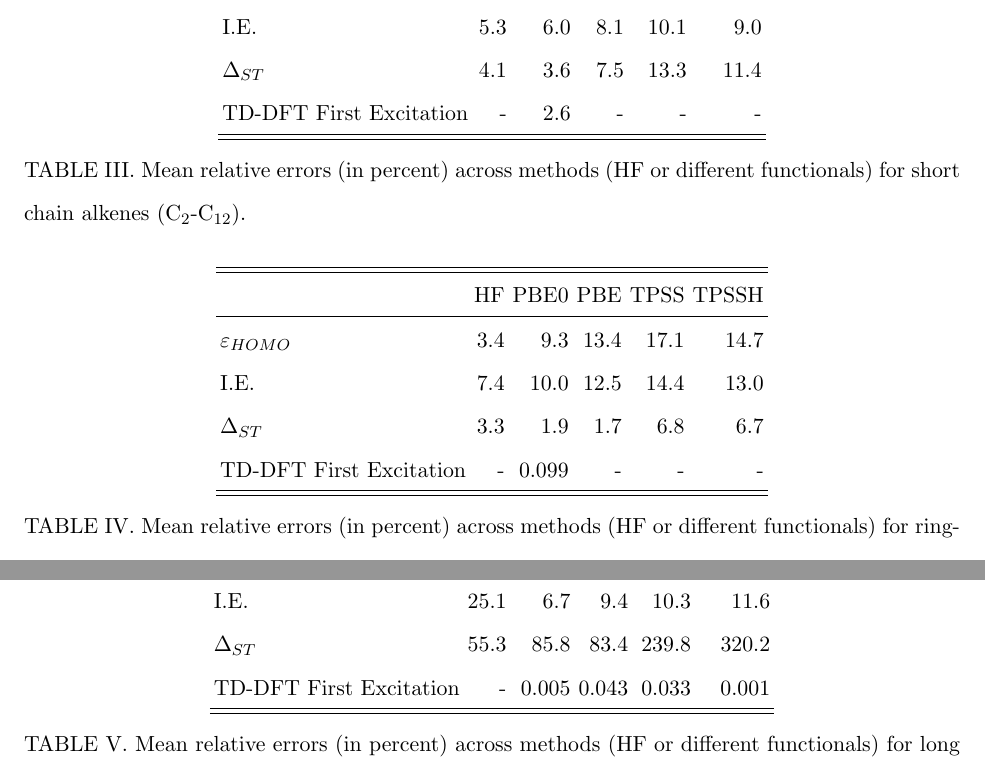
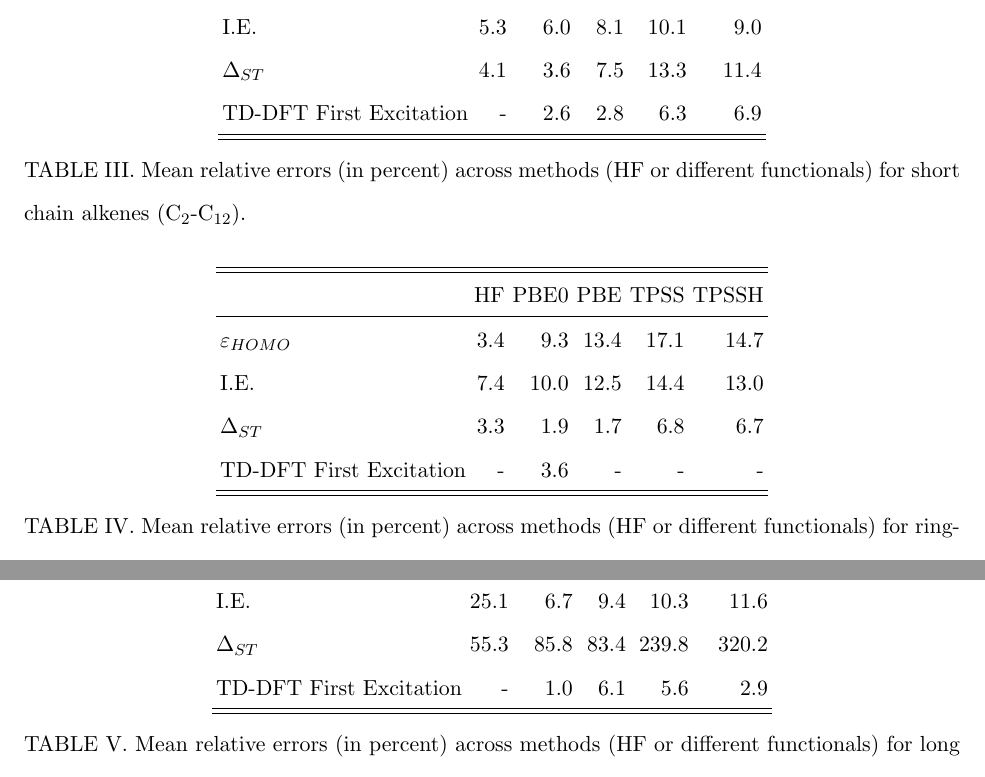
Before and after one commit to cvzj57/paper_06_17, a LaTeX paper (main.tex): two parts of pages 12 and 14 of 24, joined at a grey line, cut so that both start at the same text. Compiled offline with pdfLaTeX.

Commit message:
Added tddft results

```diff
--- a/main.tex
+++ b/main.tex
@@ -488,7 +488,7 @@ Calculations were done at the PBE0/def-SV(P) level.}
 $\varepsilon_{HOMO}$    & 1.3 & 4.0 & 8.5 & 12.0 &  9.7 \\
 I.E.                    & 5.3 & 6.0 & 8.1 & 10.1 &  9.0 \\
 $\Delta_{ST}$           & 4.1 & 3.6 & 7.5 & 13.3 & 11.4 \\
-TD-DFT First Excitation &   - & 2.6 &   - &    - &    - \\
+TD-DFT First Excitation &   - & 2.6 & 2.8 &  6.3 &  6.9 \\
 \hline\hline
 \end{tabular}
 \caption{Mean relative errors (in percent) across methods (HF or different functionals)
@@ -545,7 +545,7 @@ by the pseudo-systems, and the percentage errors, displayed in Table
 $\varepsilon_{HOMO}$    & 3.4 &  9.3  & 13.4 & 17.1 & 14.7 \\
 I.E.                    & 7.4 & 10.0  & 12.5 & 14.4 & 13.0 \\
 $\Delta_{ST}$           & 3.3 &  1.9  &  1.7 &  6.8 &  6.7 \\
-TD-DFT First Excitation &   - & 0.099 &    - &    - &    - \\
+TD-DFT First Excitation &   - &  3.6  &    - &    - &    - \\
 \hline\hline
 \end{tabular}
 \caption{Mean relative errors (in percent) across methods (HF or different functionals)
@@ -585,7 +585,7 @@ Calculations were done at the PBE0/def-SV(P) level.}
 $\varepsilon_{HOMO}$    &  1.8 &  7.3   &  11.3   &  16.7    &  13.6 \\
 I.E.                    & 25.1 &  6.7   &   9.4   &  10.3    &  11.6 \\
 $\Delta_{ST}$           & 55.3 & 85.8   &  83.4   & 239.8    & 320.2 \\
-TD-DFT First Excitation &    - &  0.005 &   0.043 &    0.033 &   0.001 \\
+TD-DFT First Excitation &    - &  1.0   &   6.1   &   5.6    &   2.9 \\
 \hline\hline
 \end{tabular}
 \caption{Mean relative errors (in percent) across methods (HF or different functionals)
```
Also changed, not shown: 1 other file.
